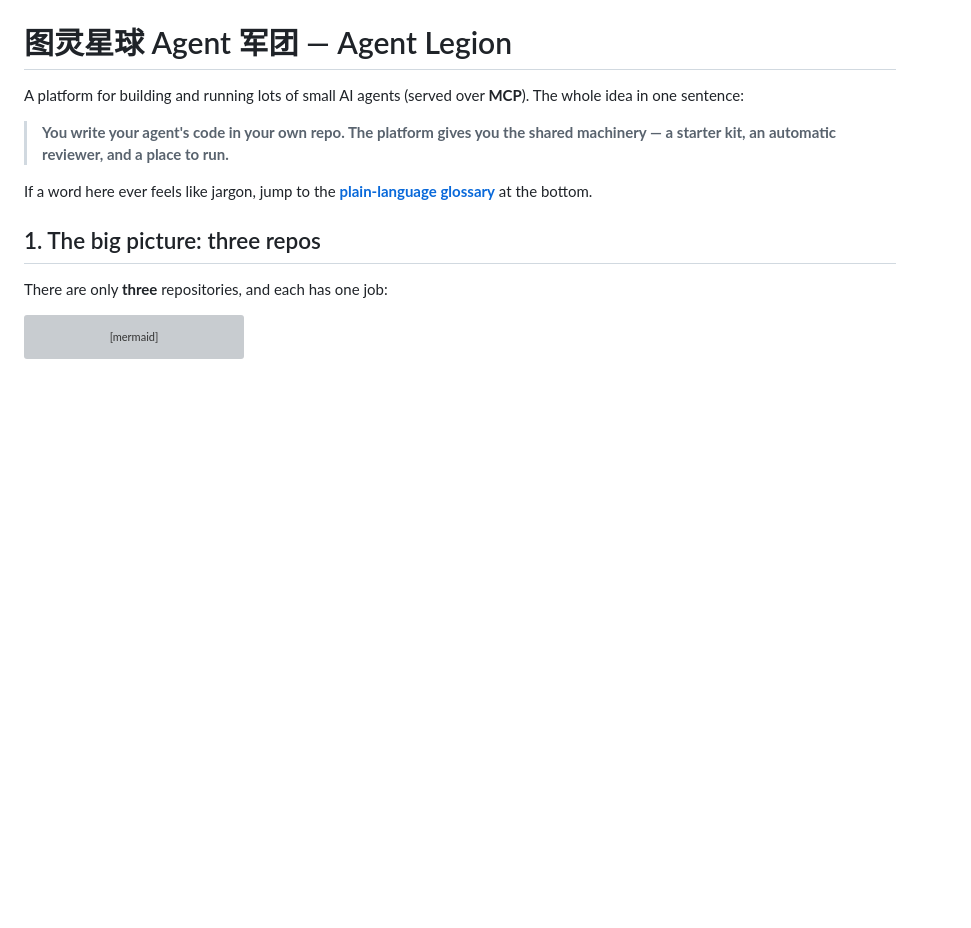
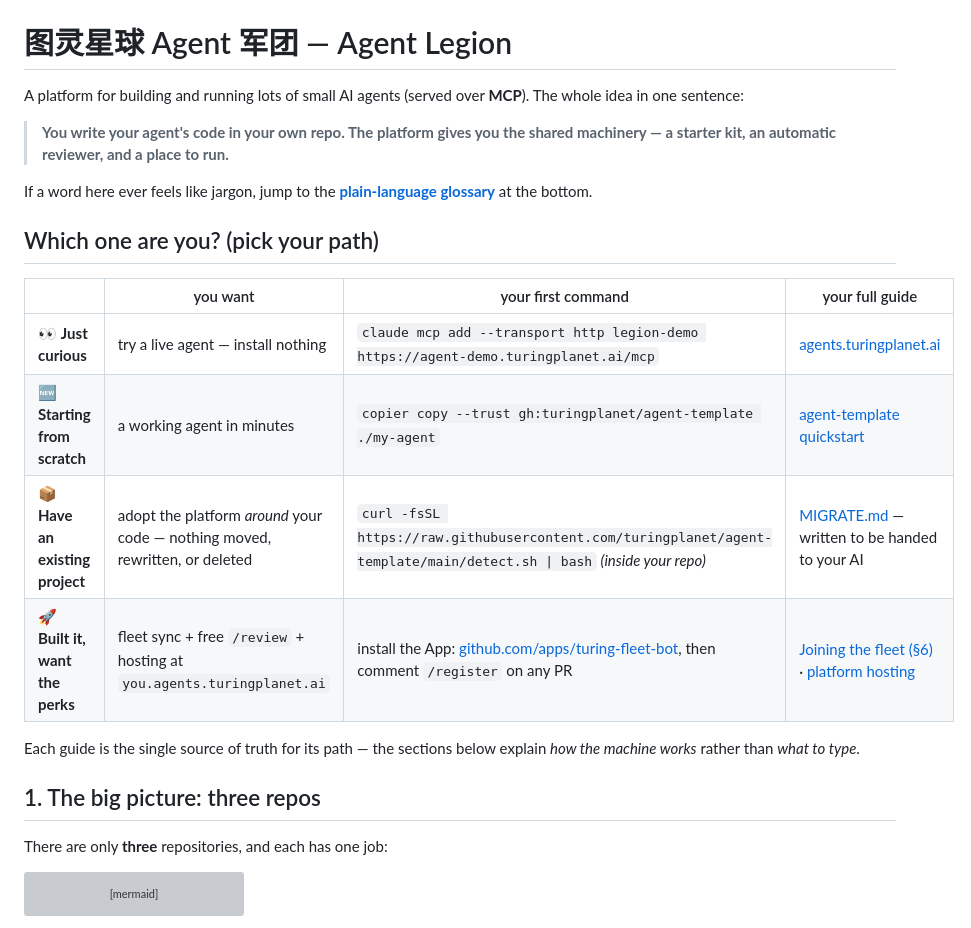
Before and after one commit to turingplanet/agent-legion, a Markdown page: README.md, the part around the change. GitHub-like rendering; blank space fills up the shorter version; grey boxes are pictures that could not be loaded.

Commit message:
readme: persona router at the front door — pick your path
Four entry paths (curious / scratch / migration / perks), each with its
first command inline and a link to the ONE runbook that owns that path
(template README, MIGRATE.md, §6 + registry). Router lives here because
agent-legion is the canonical start-here; runbooks stay in their owning
repos — no duplicated command sequences to drift.

Co-Authored-By: Claude Fable 5 <noreply@anthropic.com>

```diff
--- a/README.md
+++ b/README.md
@@ -5,6 +5,17 @@ A platform for building and running lots of small AI agents (served over **MCP**
 > **You write your agent's code in your own repo. The platform gives you the shared machinery — a starter kit, an automatic reviewer, and a place to run.**
 
 If a word here ever feels like jargon, jump to the **[plain-language glossary](#plain-language-glossary)** at the bottom.
+
+## Which one are you? (pick your path)
+
+| | you want | your first command | your full guide |
+|---|---|---|---|
+| 👀 **Just curious** | try a live agent — install nothing | `claude mcp add --transport http legion-demo https://agent-demo.turingplanet.ai/mcp` | [agents.turingplanet.ai](https://agents.turingplanet.ai) |
+| 🆕 **Starting from scratch** | a working agent in minutes | `copier copy --trust gh:turingplanet/agent-template ./my-agent` | [agent-template quickstart](https://github.com/turingplanet/agent-template#readme) |
+| 📦 **Have an existing project** | adopt the platform *around* your code — nothing moved, rewritten, or deleted | `curl -fsSL https://raw.githubusercontent.com/turingplanet/agent-template/main/detect.sh \| bash` *(inside your repo)* | [MIGRATE.md](https://github.com/turingplanet/agent-template/blob/main/MIGRATE.md) — written to be handed to your AI |
+| 🚀 **Built it, want the perks** | fleet sync + free `/review` + hosting at `you.agents.turingplanet.ai` | install the App: [github.com/apps/turing-fleet-bot](https://github.com/apps/turing-fleet-bot), then comment `/register` on any PR | [Joining the fleet (§6)](#6-joining-the-fleet--the-whole-setup-in-two-lines) · [platform hosting](https://github.com/turingplanet/agent-registry#readme) |
+
+Each guide is the single source of truth for its path — the sections below explain *how the machine works* rather than *what to type*.
 
 ## 1. The big picture: three repos
 
```
